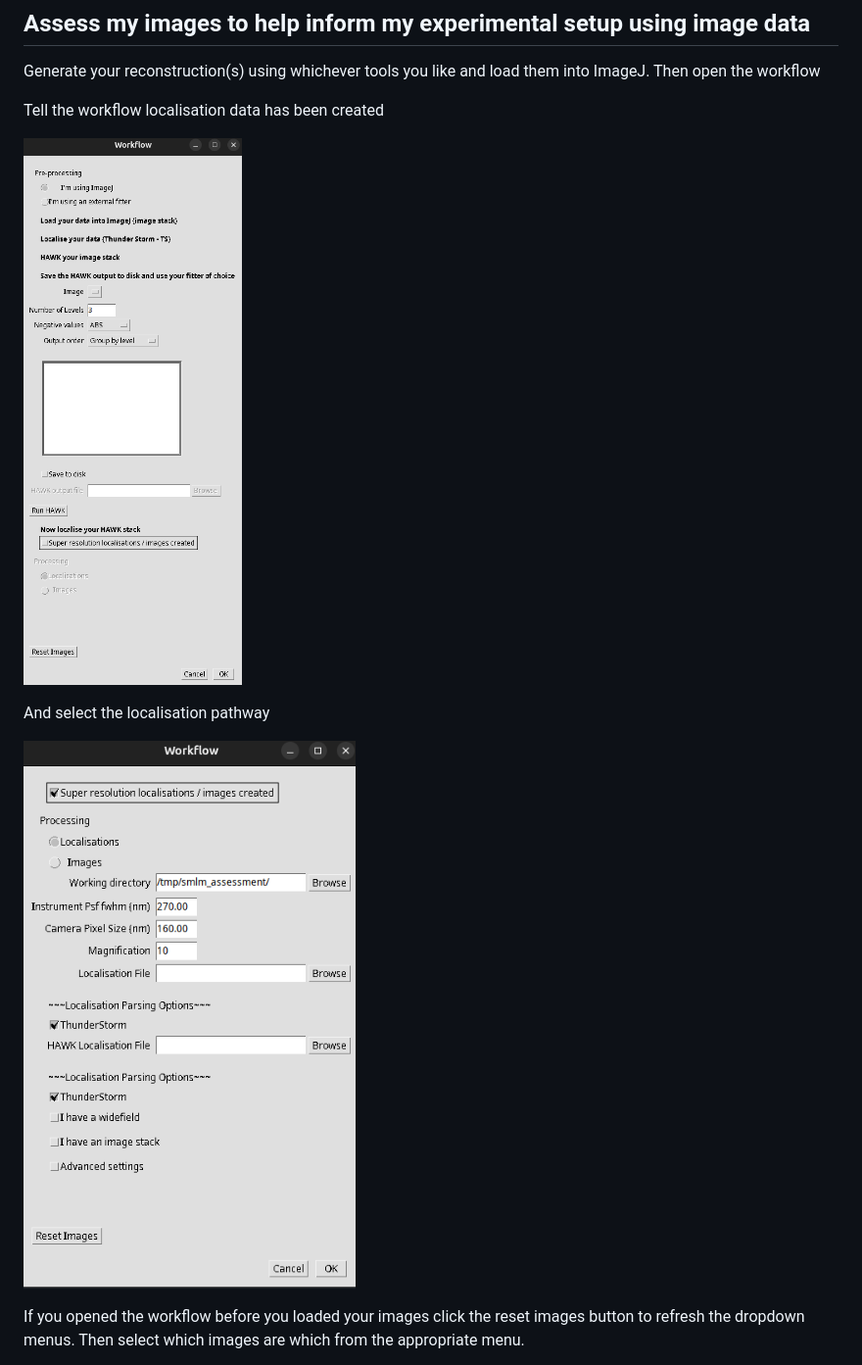
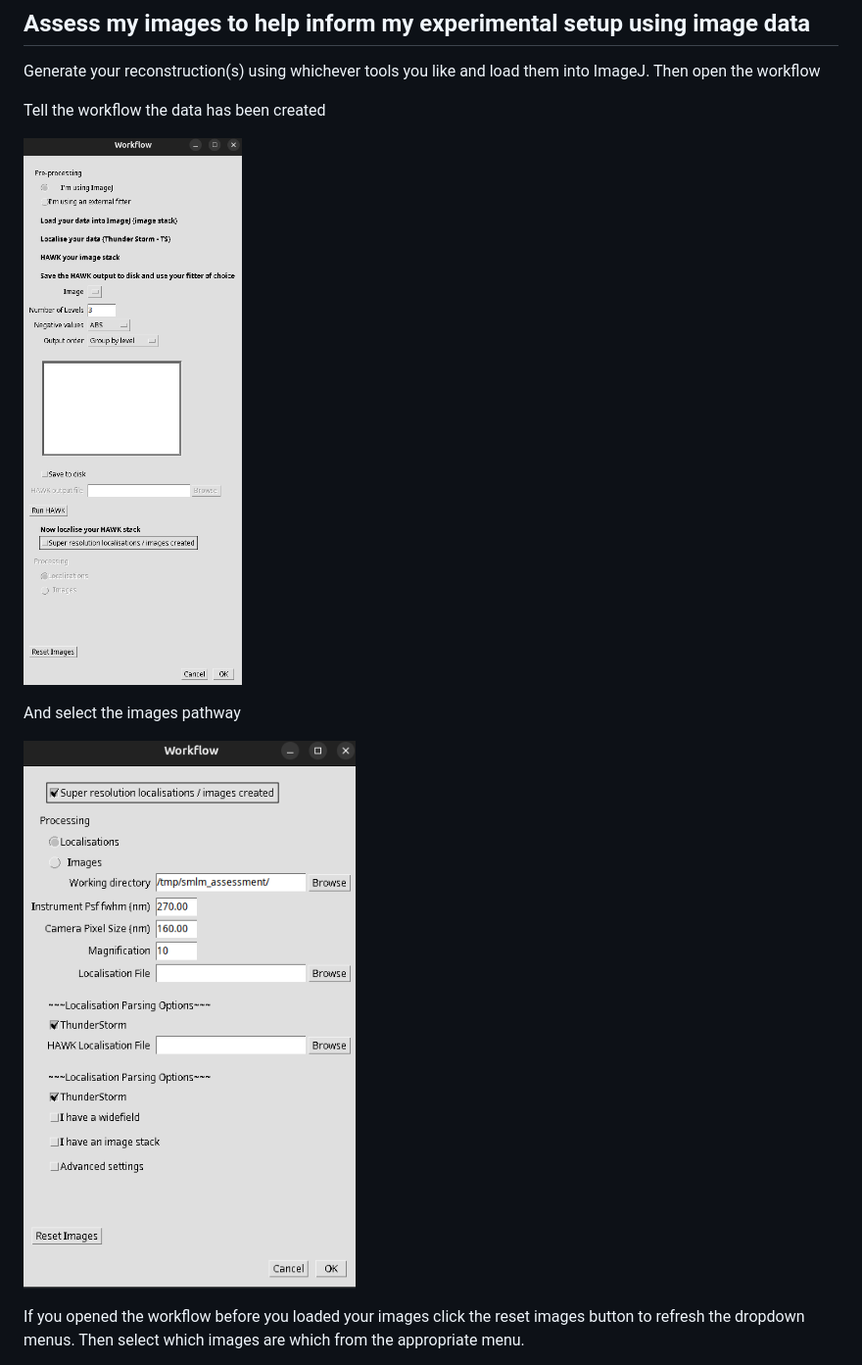
Before and after one commit to Assessing-Quality-SMLM/terrapins, a Markdown page: README.md, the part around one of its changes. Shown at 98% size. Rendered like a GitHub page.

Commit message:
and regenerate the readme

```diff
--- a/README.md
+++ b/README.md
@@ -87,14 +87,14 @@ outputs](#the-results-viewer).
 Generate your reconstruction(s) using whichever tools you like and load
 them into ImageJ. Then open the workflow
 
-Tell the workflow localisation data has been created
+Tell the workflow the data has been created
 
-![Tell the workflow localisation data has been
+![Tell the workflow data has been
 created](./guide/images/localisation_files_created.png)
 
-And select the localisation pathway
+And select the images pathway
 
-![Select the Localisation
+![Select the images
 pathway](./guide/images/select_localisation_pathway.png)
 
 If you opened the workflow before you loaded your images click the reset
```
Also changed, not shown: other parts of README.md (+4 -4 lines).
